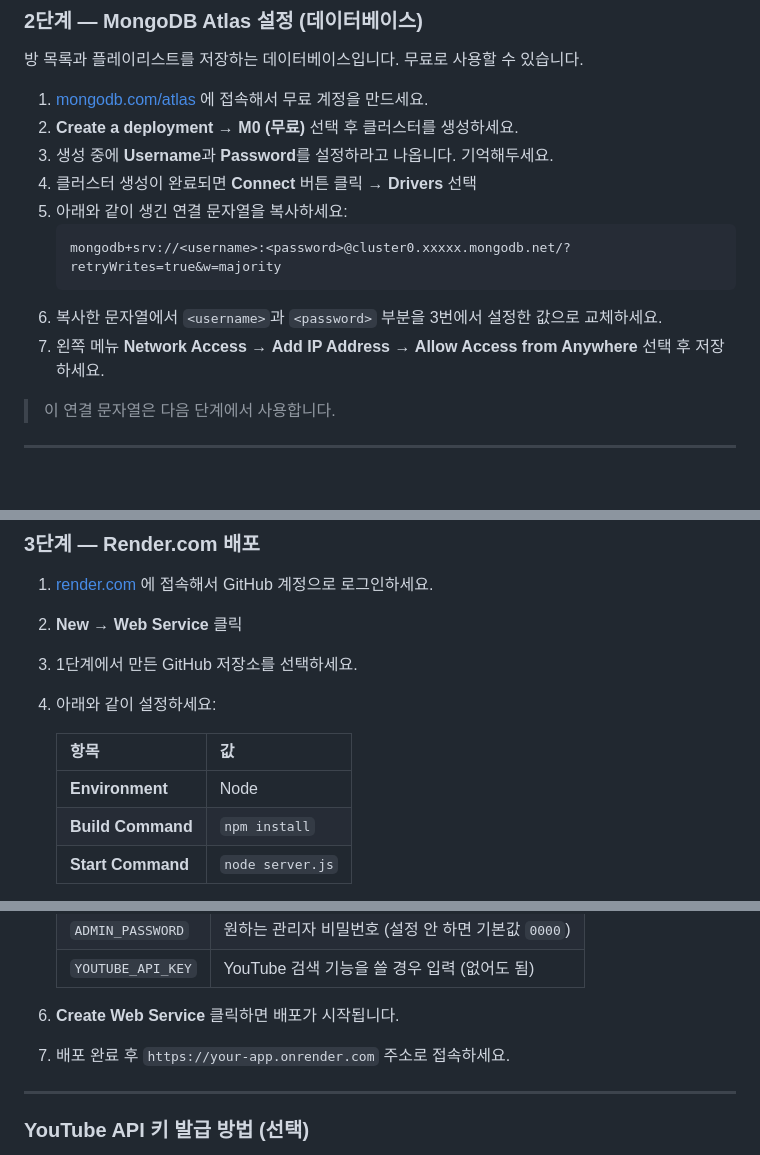
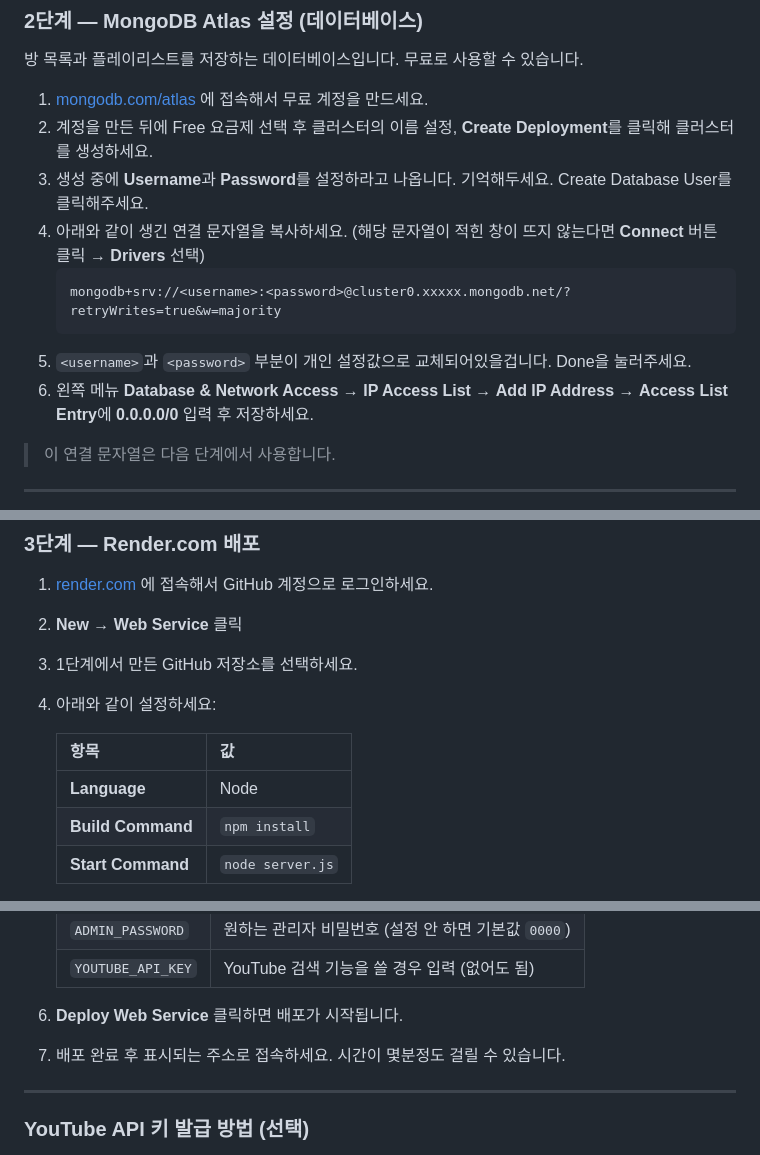
Before and after one commit to yangpalsb01/Jukebox_Release, a Markdown page: README.md, 3 parts joined by grey strips. GitHub-like rendering; blank space fills up the shorter version.

````diff
--- a/README.md
+++ b/README.md
@@ -37,15 +37,14 @@ YouTube 링크로 곡을 추가하고, 방을 만들어 친구들과 공유하
 방 목록과 플레이리스트를 저장하는 데이터베이스입니다. 무료로 사용할 수 있습니다.
 
 1. [mongodb.com/atlas](https://www.mongodb.com/atlas) 에 접속해서 무료 계정을 만드세요.
-2. **Create a deployment** → **M0 (무료)** 선택 후 클러스터를 생성하세요.
-3. 생성 중에 **Username**과 **Password**를 설정하라고 나옵니다. 기억해두세요.
-4. 클러스터 생성이 완료되면 **Connect** 버튼 클릭 → **Drivers** 선택
-5. 아래와 같이 생긴 연결 문자열을 복사하세요:
+2. 계정을 만든 뒤에 Free 요금제 선택 후 클러스터의 이름 설정, **Create Deployment**를 클릭해 클러스터를 생성하세요.
+3. 생성 중에 **Username**과 **Password**를 설정하라고 나옵니다. 기억해두세요. Create Database User를 클릭해주세요.
+4. 아래와 같이 생긴 연결 문자열을 복사하세요. (해당 문자열이 적힌 창이 뜨지 않는다면 **Connect** 버튼 클릭 → **Drivers** 선택)
    ```
    mongodb+srv://<username>:<password>@cluster0.xxxxx.mongodb.net/?retryWrites=true&w=majority
    ```
-6. 복사한 문자열에서 `<username>`과 `<password>` 부분을 3번에서 설정한 값으로 교체하세요.
-7. 왼쪽 메뉴 **Network Access** → **Add IP Address** → **Allow Access from Anywhere** 선택 후 저장하세요.
+6. `<username>`과 `<password>` 부분이 개인 설정값으로 교체되어있을겁니다. Done을 눌러주세요.
+7. 왼쪽 메뉴 **Database & Network Access** → **IP Access List** → **Add IP Address** → **Access List Entry**에 **0.0.0.0/0** 입력 후 저장하세요.
 
 > 이 연결 문자열은 다음 단계에서 사용합니다.
 
@@ -60,7 +59,7 @@ YouTube 링크로 곡을 추가하고, 방을 만들어 친구들과 공유하
 
    | 항목 | 값 |
    |------|-----|
-   | **Environment** | Node |
+   | **Language** | Node |
    | **Build Command** | `npm install` |
    | **Start Command** | `node server.js` |
 
@@ -73,8 +72,8 @@ YouTube 링크로 곡을 추가하고, 방을 만들어 친구들과 공유하
    | `ADMIN_PASSWORD` | 원하는 관리자 비밀번호 (설정 안 하면 기본값 `0000`) |
    | `YOUTUBE_API_KEY` | YouTube 검색 기능을 쓸 경우 입력 (없어도 됨) |
 
-6. **Create Web Service** 클릭하면 배포가 시작됩니다.
-7. 배포 완료 후 `https://your-app.onrender.com` 주소로 접속하세요.
+6. **Deploy Web Service** 클릭하면 배포가 시작됩니다.
+7. 배포 완료 후 표시되는 주소로 접속하세요. 시간이 몇분정도 걸릴 수 있습니다.
 
 ---
 
````
